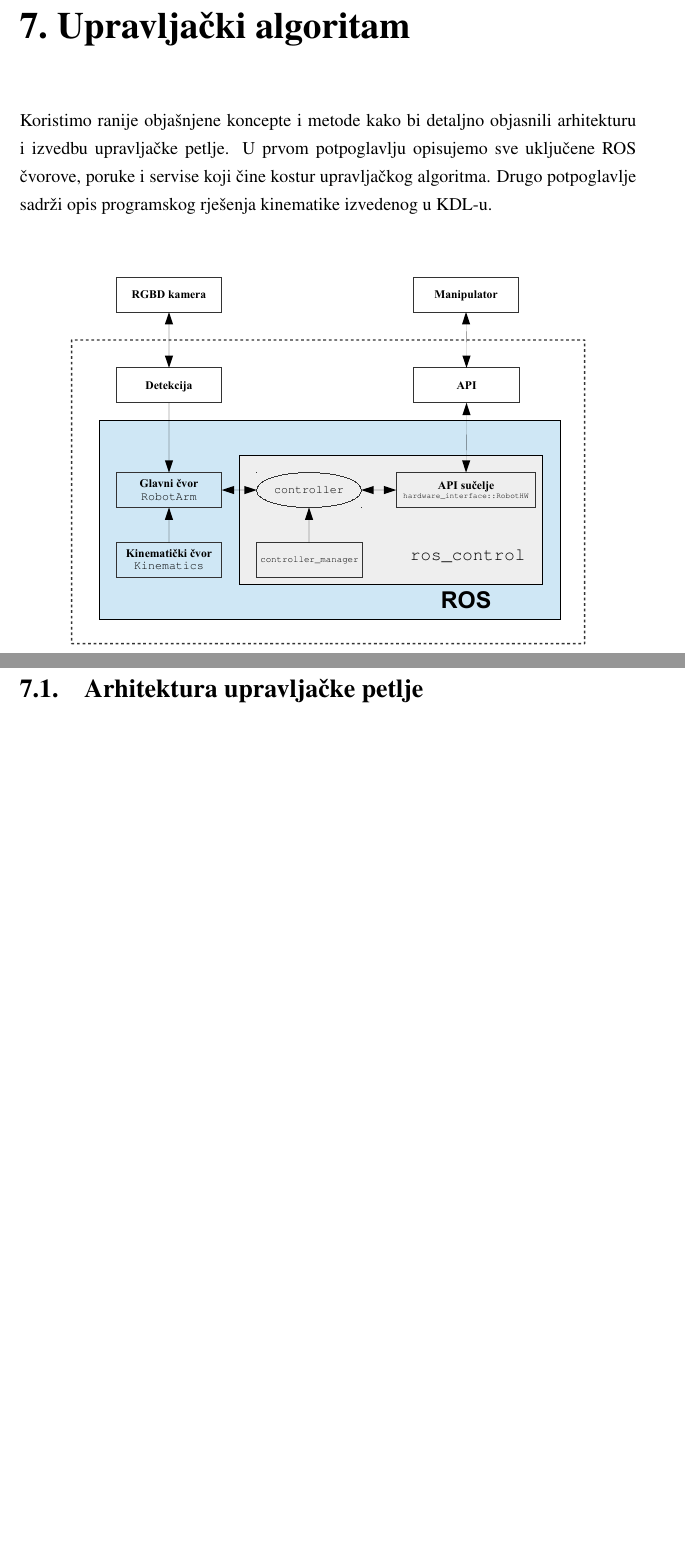
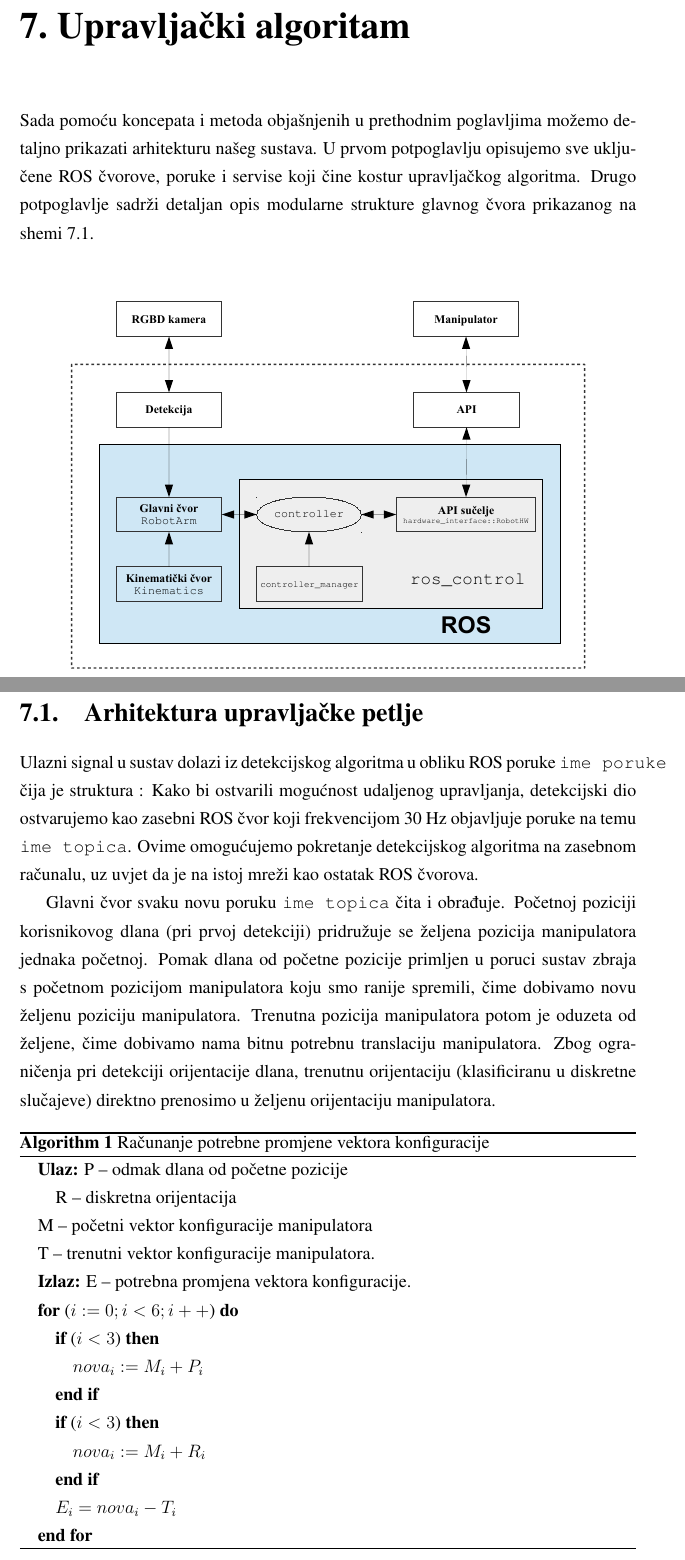
Before and after one commit to filipmrc/rectors-award-paper, a LaTeX thesis (rektorova.tex): two parts of pages 44 and 45 of 46 before the commit and two parts of pages 43 and 44 of 45 after it, joined at a grey line, cut so that both start at the same text, the shorter picture padded with empty space. Compiled offline with pdfLaTeX.

Commit message:
Started system architecture part

```diff
--- a/rektorova.tex
+++ b/rektorova.tex
@@ -7,6 +7,8 @@
 \usepackage{amsmath}
 \usepackage{bm}
 \usepackage[]{mcode}
+\usepackage{algorithmic}
+\usepackage{algorithm}
 \usepackage{subcaption}
 \usepackage{caption}
 \usepackage{fancyhdr}
@@ -1001,9 +1001,9 @@ Dobiveni pravac ima parametre $k = 0.67635$ i $l=0.035558$ koji se koriste u det
 
 
 \chapter{Upravljački algoritam}\label{Upravljački algoritam}
-Koristimo ranije objašnjene koncepte i metode kako bi detaljno objasnili arhitekturu i izvedbu upravljačke petlje.
+Sada pomoću koncepata i metoda objašnjenih u prethodnim poglavljima možemo detaljno prikazati arhitekturu našeg sustava.
 U prvom potpoglavlju opisujemo sve uključene ROS čvorove, poruke i servise koji čine kostur upravljačkog algoritma.
-Drugo potpoglavlje sadrži opis programskog rješenja kinematike izvedenog u KDL-u.
+Drugo potpoglavlje sadrži detaljan opis modularne strukture glavnog čvora prikazanog na shemi \ref{upr_shm}.
 
 \begin{figure}[h!]
 \centering
@@ -1016,8 +1016,32 @@ Iscrtkani pravokutnik predstavlja granicu između uređaja i računala dok žuti
 
 
 \section{Arhitektura upravljačke petlje}
+Ulazni signal u sustav dolazi iz detekcijskog algoritma u obliku ROS poruke \verb|ime poruke| čija je struktura :
+Kako bi ostvarili mogućnost udaljenog upravljanja, detekcijski dio ostvarujemo kao zasebni ROS čvor koji frekvencijom 30 Hz objavljuje poruke na temu \verb|ime topica|.
+Ovime omogućujemo pokretanje detekcijskog algoritma na zasebnom računalu, uz uvjet da je na istoj mreži kao ostatak ROS čvorova.
 
+Glavni čvor svaku novu poruku \verb|ime topica| čita i obrađuje.
+Početnoj poziciji korisnikovog dlana (pri prvoj detekciji) pridružuje se željena pozicija manipulatora jednaka početnoj.
+Pomak dlana od početne pozicije primljen u poruci sustav zbraja s početnom pozicijom manipulatora koju smo ranije spremili, čime dobivamo novu željenu poziciju manipulatora.
+Trenutna pozicija manipulatora potom je oduzeta od željene, čime dobivamo nama bitnu potrebnu translaciju manipulatora.
+Zbog ograničenja pri detekciji orijentacije dlana, trenutnu orijentaciju (klasificiranu u diskretne slučajeve) direktno prenosimo u željenu orijentaciju manipulatora.
 
+\begin{algorithm}[H]
+\caption{Računanje potrebne promjene vektora konfiguracije}
+\begin{algorithmic}
+\STATE{\textbf{Ulaz:} P -- odmak dlana od početne pozicije \\ \quad R -- diskretna orijentacija \\ M -- početni vektor konfiguracije manipulatora \\ T -- trenutni vektor konfiguracije manipulatora.}
+\STATE{\textbf{Izlaz:} E -- potrebna promjena vektora konfiguracije.}
+\FOR{($i := 0; i < 6; i++$)}
+\IF{($i<3$)}
+\STATE{$nova_i := M_i + P_i$}
+\ENDIF
+\IF{($i<3$)}
+\STATE{$nova_i := M_i + R_i$}
+\ENDIF
+\STATE{$E_i = nova_i - T_i$}
+\ENDFOR
+\end{algorithmic}
+\end{algorithm}
 \chapter{Rezultati}
 
 
```
Also changed, not shown: rektorova.tex (8 more changed lines).
